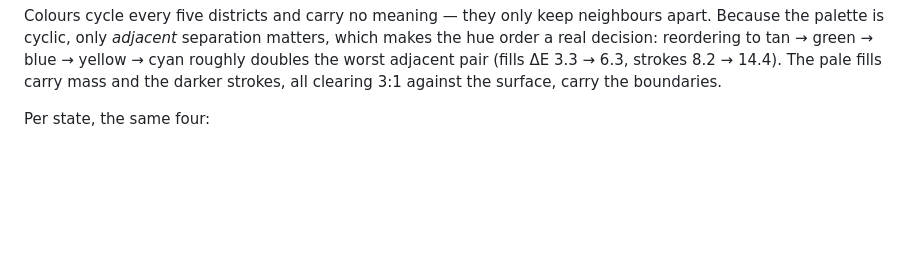
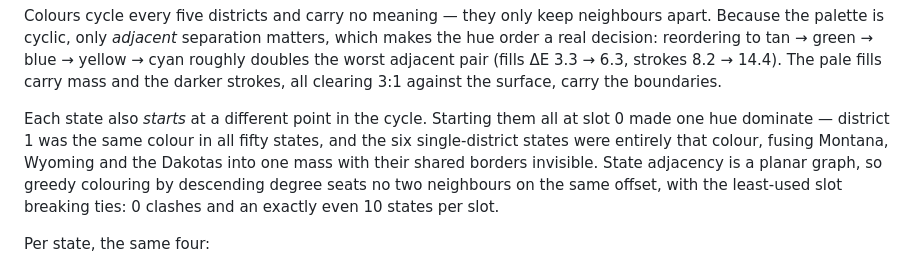
Before and after one commit to ssitari/SilhouetteDistricts, a Markdown page: README.md, the part around the change. Drawn GitHub-style; blank space fills up the shorter version.

```diff
--- a/README.md
+++ b/README.md
@@ -71,6 +71,14 @@ matters, which makes the hue order a real decision: reordering to
 tan → green → blue → yellow → cyan roughly doubles the worst adjacent pair
 (fills ΔE 3.3 → 6.3, strokes 8.2 → 14.4). The pale fills carry mass and the
 darker strokes, all clearing 3:1 against the surface, carry the boundaries.
+
+Each state also *starts* at a different point in the cycle. Starting them all at
+slot 0 made one hue dominate — district 1 was the same colour in all fifty
+states, and the six single-district states were entirely that colour, fusing
+Montana, Wyoming and the Dakotas into one mass with their shared borders
+invisible. State adjacency is a planar graph, so greedy colouring by descending
+degree seats no two neighbours on the same offset, with the least-used slot
+breaking ties: 0 clashes and an exactly even 10 states per slot.
 
 Per state, the same four:
 
```
Also changed, not shown: docs/national_meridian_5c.png, docs/national_outward_5c.png, docs/national_parallel_5c.png, 3 other files.
